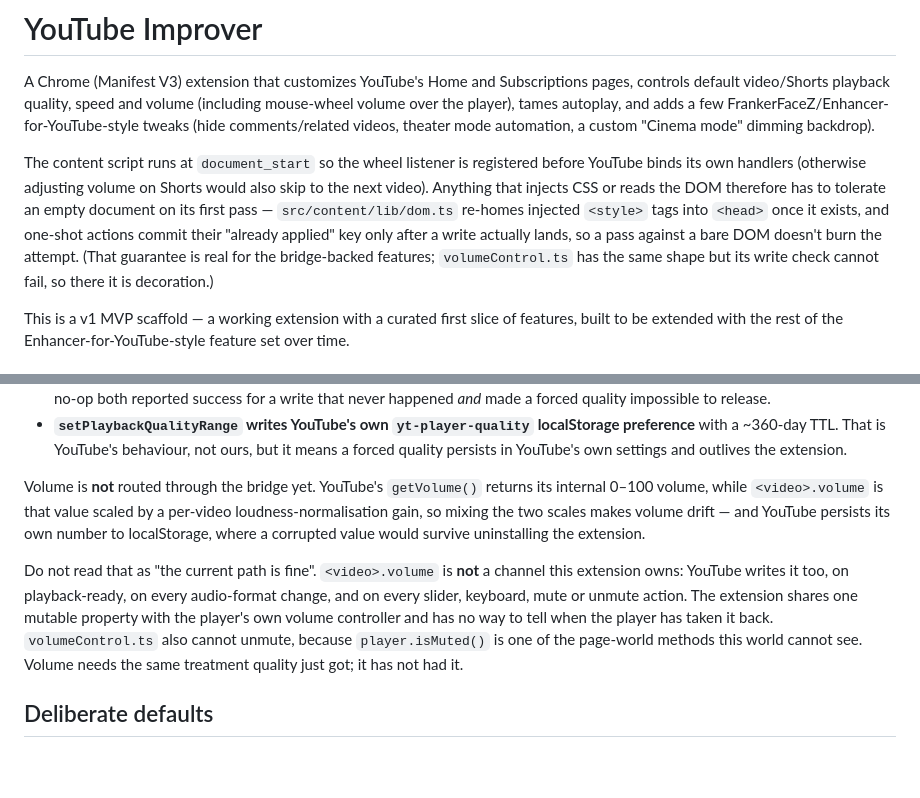
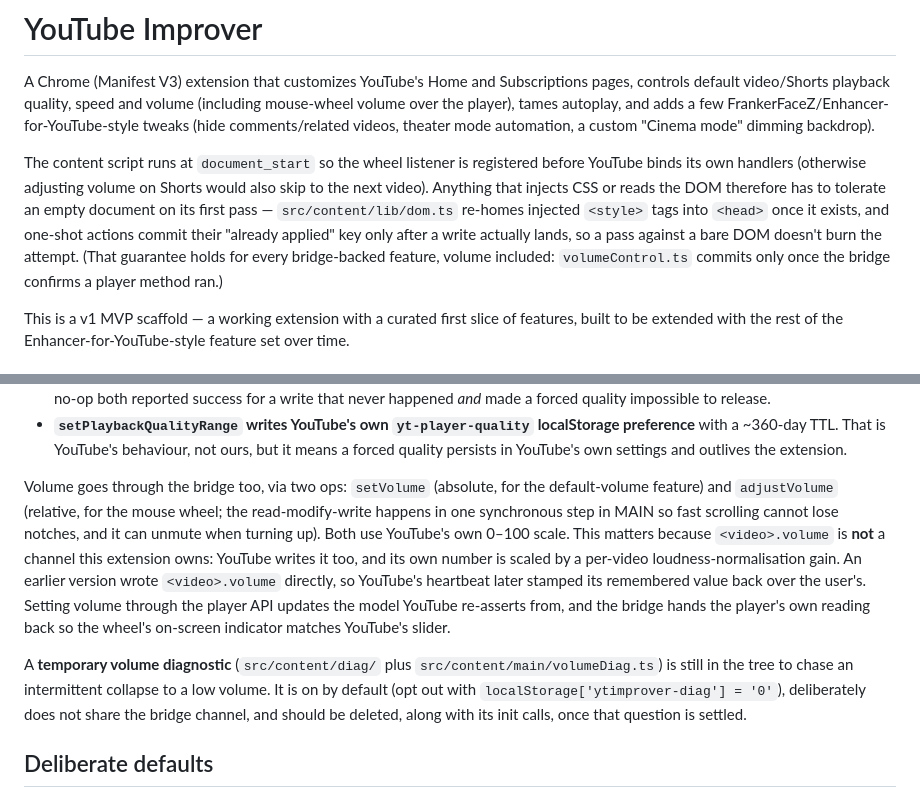
Before and after one commit to smokey019/youtube-improver, a Markdown page: README.md, 2 parts joined by grey strips. Drawn GitHub-style; blank space fills up the shorter version.

Commit message:
Add CLAUDE.md and update README for bridge-backed volume
Co-Authored-By: Claude Sonnet 5.5 <noreply@anthropic.com>

```diff
--- a/README.md
+++ b/README.md
@@ -2,7 +2,7 @@
 
 A Chrome (Manifest V3) extension that customizes YouTube's Home and Subscriptions pages, controls default video/Shorts playback quality, speed and volume (including mouse-wheel volume over the player), tames autoplay, and adds a few FrankerFaceZ/Enhancer-for-YouTube-style tweaks (hide comments/related videos, theater mode automation, a custom "Cinema mode" dimming backdrop).
 
-The content script runs at `document_start` so the wheel listener is registered before YouTube binds its own handlers (otherwise adjusting volume on Shorts would also skip to the next video). Anything that injects CSS or reads the DOM therefore has to tolerate an empty document on its first pass — `src/content/lib/dom.ts` re-homes injected `<style>` tags into `<head>` once it exists, and one-shot actions commit their "already applied" key only after a write actually lands, so a pass against a bare DOM doesn't burn the attempt. (That guarantee is real for the bridge-backed features; `volumeControl.ts` has the same shape but its write check cannot fail, so there it is decoration.)
+The content script runs at `document_start` so the wheel listener is registered before YouTube binds its own handlers (otherwise adjusting volume on Shorts would also skip to the next video). Anything that injects CSS or reads the DOM therefore has to tolerate an empty document on its first pass — `src/content/lib/dom.ts` re-homes injected `<style>` tags into `<head>` once it exists, and one-shot actions commit their "already applied" key only after a write actually lands, so a pass against a bare DOM doesn't burn the attempt. (That guarantee holds for every bridge-backed feature, volume included: `volumeControl.ts` commits only once the bridge confirms a player method ran.)
 
 This is a v1 MVP scaffold — a working extension with a curated first slice of features, built to be extended with the rest of the Enhancer-for-YouTube-style feature set over time.
 
@@ -87,17 +87,19 @@ Two consequences worth knowing:
   ~360-day TTL. That is YouTube's behaviour, not ours, but it means a forced quality persists in
   YouTube's own settings and outlives the extension.
 
-Volume is **not** routed through the bridge yet. YouTube's `getVolume()` returns its internal 0–100
-volume, while `<video>.volume` is that value scaled by a per-video loudness-normalisation gain, so
-mixing the two scales makes volume drift — and YouTube persists its own number to localStorage, where a
-corrupted value would survive uninstalling the extension.
+Volume goes through the bridge too, via two ops: `setVolume` (absolute, for the default-volume feature)
+and `adjustVolume` (relative, for the mouse wheel; the read-modify-write happens in one synchronous step
+in MAIN so fast scrolling cannot lose notches, and it can unmute when turning up). Both use YouTube's own
+0–100 scale. This matters because `<video>.volume` is **not** a channel this extension owns: YouTube
+writes it too, and its own number is scaled by a per-video loudness-normalisation gain. An earlier
+version wrote `<video>.volume` directly, so YouTube's heartbeat later stamped its remembered value back
+over the user's. Setting volume through the player API updates the model YouTube re-asserts from, and the
+bridge hands the player's own reading back so the wheel's on-screen indicator matches YouTube's slider.
 
-Do not read that as "the current path is fine". `<video>.volume` is **not** a channel this extension
-owns: YouTube writes it too, on playback-ready, on every audio-format change, and on every slider,
-keyboard, mute or unmute action. The extension shares one mutable property with the player's own volume
-controller and has no way to tell when the player has taken it back. `volumeControl.ts` also cannot
-unmute, because `player.isMuted()` is one of the page-world methods this world cannot see. Volume needs
-the same treatment quality just got; it has not had it.
+A **temporary volume diagnostic** (`src/content/diag/` plus `src/content/main/volumeDiag.ts`) is still in
+the tree to chase an intermittent collapse to a low volume. It is on by default (opt out with
+`localStorage['ytimprover-diag'] = '0'`), deliberately does not share the bridge channel, and should be
+deleted, along with its init calls, once that question is settled.
 
 ## Deliberate defaults
 
```
Also changed, not shown: CLAUDE.md (added, +20 -0 lines).
